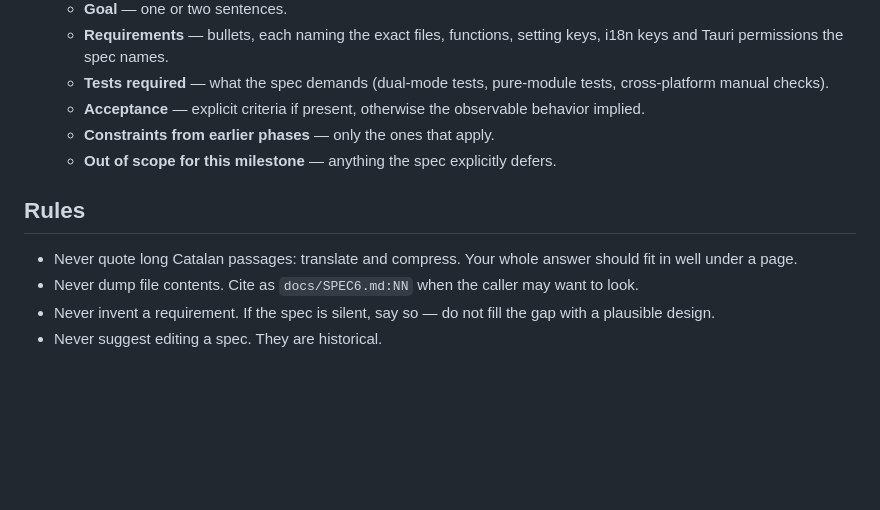
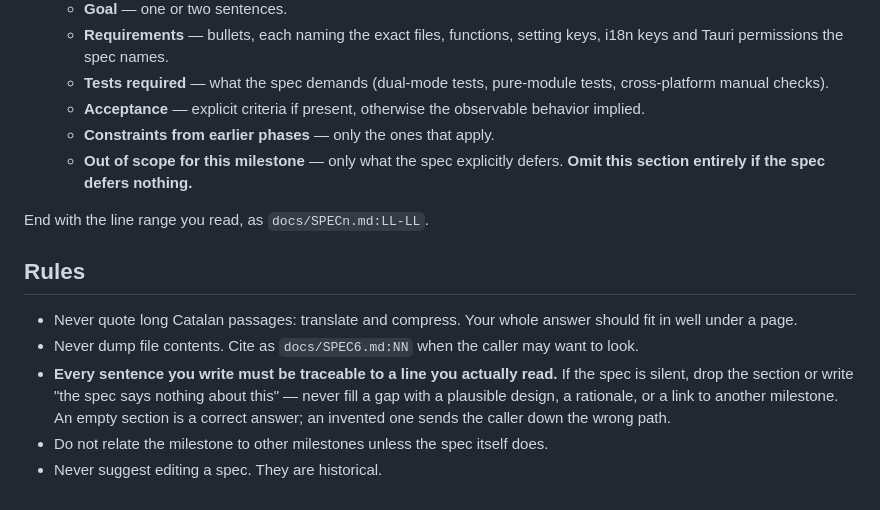
Before and after one commit to AIS-Vision-Systems/Quasidian, a Markdown page: .claude/agents/spec-navigator.md, the part around the change. Rendered like a GitHub page; blank space fills up the shorter version.

Commit message:
chore(claude): stop spec-navigator inventing what the spec omits
A trial run on milestone 36 returned an accurate summary but closed with an
invented claim: that the milestone is the foundation for source mode and the
embeddable core. SPEC6 says nothing of the sort — the agent had an empty
"out of scope" section to fill and filled it.

Every sentence must now be traceable to a line actually read, empty sections
are dropped rather than padded, cross-milestone connections are only made
when the spec makes them, and the answer ends with the line range read so
the claim can be checked.

Co-Authored-By: Claude Opus 5 (1M context) <noreply@anthropic.com>
Claude-Session: https://claude.ai/code/session_012GGqExzkhiYvR2L3ZuNZHP

```diff
--- a/.claude/agents/spec-navigator.md
+++ b/.claude/agents/spec-navigator.md
@@ -34,11 +34,14 @@ Structure of SPEC2–SPEC6: `## Invariants (no els canviïs)`, `## Fora d'abast`
    - **Tests required** — what the spec demands (dual-mode tests, pure-module tests, cross-platform manual checks).
    - **Acceptance** — explicit criteria if present, otherwise the observable behavior implied.
    - **Constraints from earlier phases** — only the ones that apply.
-   - **Out of scope for this milestone** — anything the spec explicitly defers.
+   - **Out of scope for this milestone** — only what the spec explicitly defers. **Omit this section entirely if the spec defers nothing.**
+
+End with the line range you read, as `docs/SPECn.md:LL-LL`.
 
 ## Rules
 
 - Never quote long Catalan passages: translate and compress. Your whole answer should fit in well under a page.
 - Never dump file contents. Cite as `docs/SPEC6.md:NN` when the caller may want to look.
-- Never invent a requirement. If the spec is silent, say so — do not fill the gap with a plausible design.
+- **Every sentence you write must be traceable to a line you actually read.** If the spec is silent, drop the section or write "the spec says nothing about this" — never fill a gap with a plausible design, a rationale, or a link to another milestone. An empty section is a correct answer; an invented one sends the caller down the wrong path.
+- Do not relate the milestone to other milestones unless the spec itself does.
 - Never suggest editing a spec. They are historical.
```
